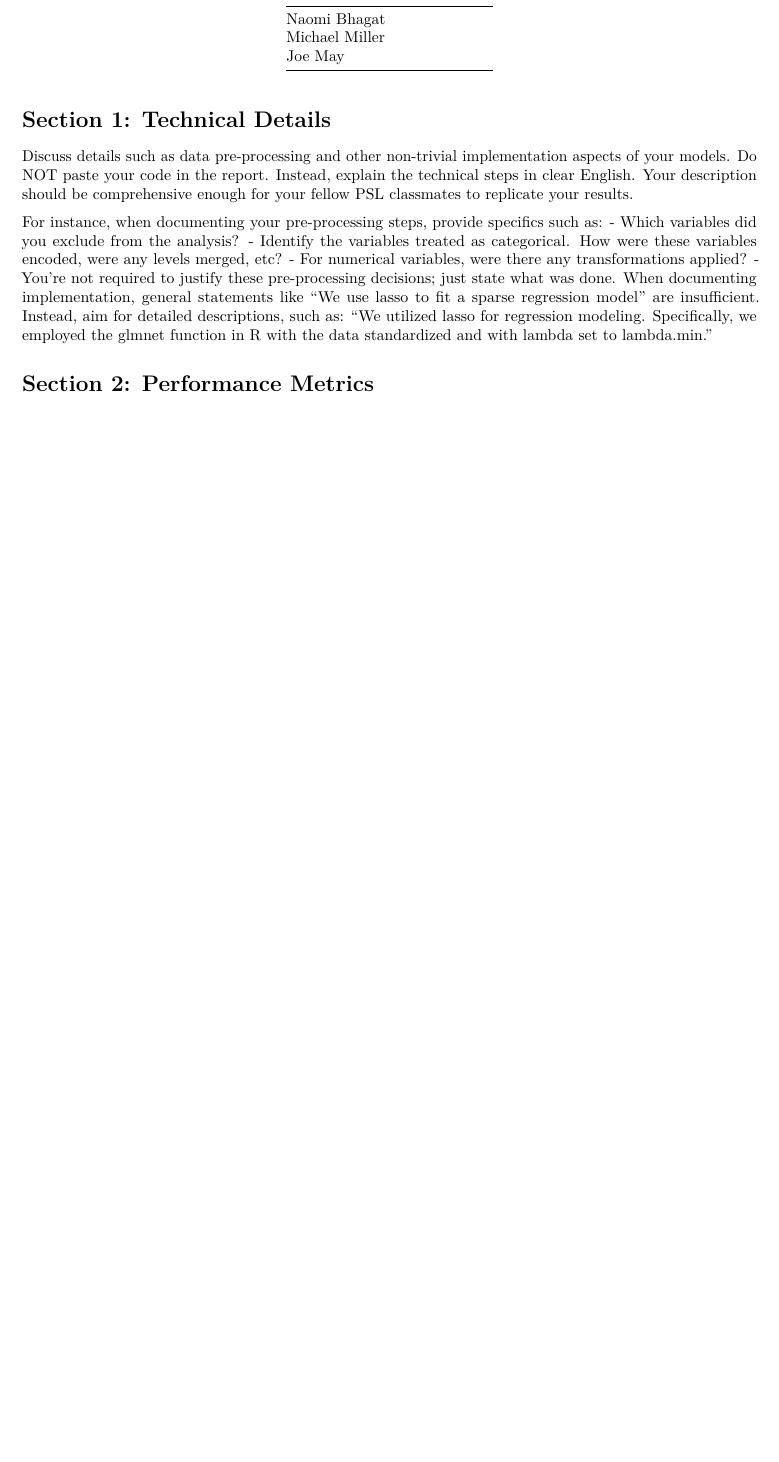
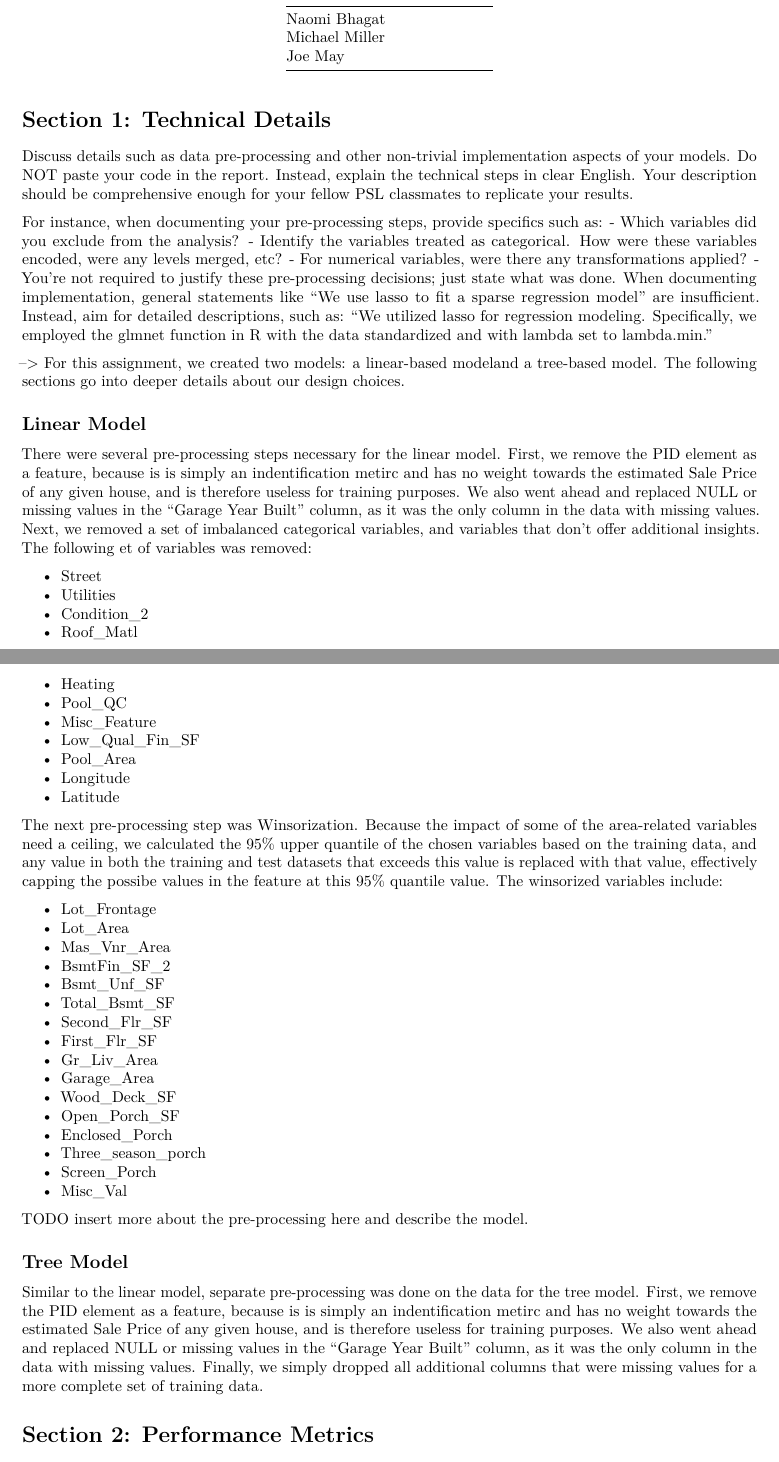
Before and after one commit to thenerdgirl/uiuc-cs598-PSL-GroupWork, an R Markdown document (projects/project1/project1_report.Rmd): part of the page before the commit and two parts of pages 1 and 2 of 2 after it, the two joined at a grey line, cut so that both start at the same text, the shorter picture padded with empty space. Rendered offline with R 4.5, knitr and Pandoc, then LaTeX, with nearby package versions.

Commit message:
get started on the report

```diff
--- a/projects/project1/project1_report.Rmd
+++ b/projects/project1/project1_report.Rmd
@@ -33,6 +33,60 @@ For instance, when documenting your pre-processing steps, provide specifics such
 - You’re not required to justify these pre-processing decisions; just state what was done.
 When documenting implementation, general statements like “We use lasso to fit a sparse regression model” are insufficient. Instead, aim for detailed descriptions, such as: “We utilized lasso for regression modeling. Specifically, we employed the glmnet function in R with the data standardized and with lambda set to lambda.min.”
 
+--> For this assignment, we created two models: a linear-based modeland a tree-based model. The following sections go into deeper details about our design choices.
+
+## Linear Model
+
+There were several pre-processing steps necessary for the linear model. First, we remove the PID element as a feature,
+because is is simply an indentification metirc and has no weight towards the estimated Sale Price of any given house,
+and is therefore useless for training purposes. We also went ahead and replaced NULL or missing values in the "Garage
+Year Built" column, as it was the only column in the data with missing values. Next, we removed a set of imbalanced
+categorical variables, and variables that don't offer additional insights. The following et of variables was removed:
+
+- Street
+- Utilities
+- Condition_2
+- Roof_Matl
+- Heating
+- Pool_QC
+- Misc_Feature
+- Low_Qual_Fin_SF
+- Pool_Area
+- Longitude
+- Latitude
+
+The next pre-processing step was Winsorization. Because the impact of some of the area-related variables need a ceiling,
+we calculated the 95% upper quantile of the chosen variables based on the training data, and any value in both the
+training and test datasets that exceeds this value is replaced with that value, effectively capping the possibe values
+in the feature at this 95% quantile value. The winsorized variables include:
+
+- Lot_Frontage
+- Lot_Area
+- Mas_Vnr_Area
+- BsmtFin_SF_2
+- Bsmt_Unf_SF
+- Total_Bsmt_SF
+- Second_Flr_SF
+- First_Flr_SF
+- Gr_Liv_Area
+- Garage_Area
+- Wood_Deck_SF
+- Open_Porch_SF
+- Enclosed_Porch
+- Three_season_porch
+- Screen_Porch
+- Misc_Val
+
+TODO insert more about the pre-processing here and describe the model.
+
+## Tree Model
+
+Similar to the linear model, separate pre-processing was done on the data for the tree model. First, we remove the PID
+element as a feature, because is is simply an indentification metirc and has no weight towards the estimated Sale Price
+of any given house, and is therefore useless for training purposes. We also went ahead and replaced NULL or missing
+values in the "Garage Year Built" column, as it was the only column in the data with missing values. Finally, we simply
+dropped all additional columns that were missing values for a more complete set of training data.
+
 # Section 2: Performance Metrics
 
 Report the accuracy of your models on the test data (refer to the provided evaluation metric below), the execution time of your code, and details of the computer system you used (e.g., Macbook Pro, 2.53 GHz, 4GB memory or AWS t2.large) for all 10 training/test splits.
```
